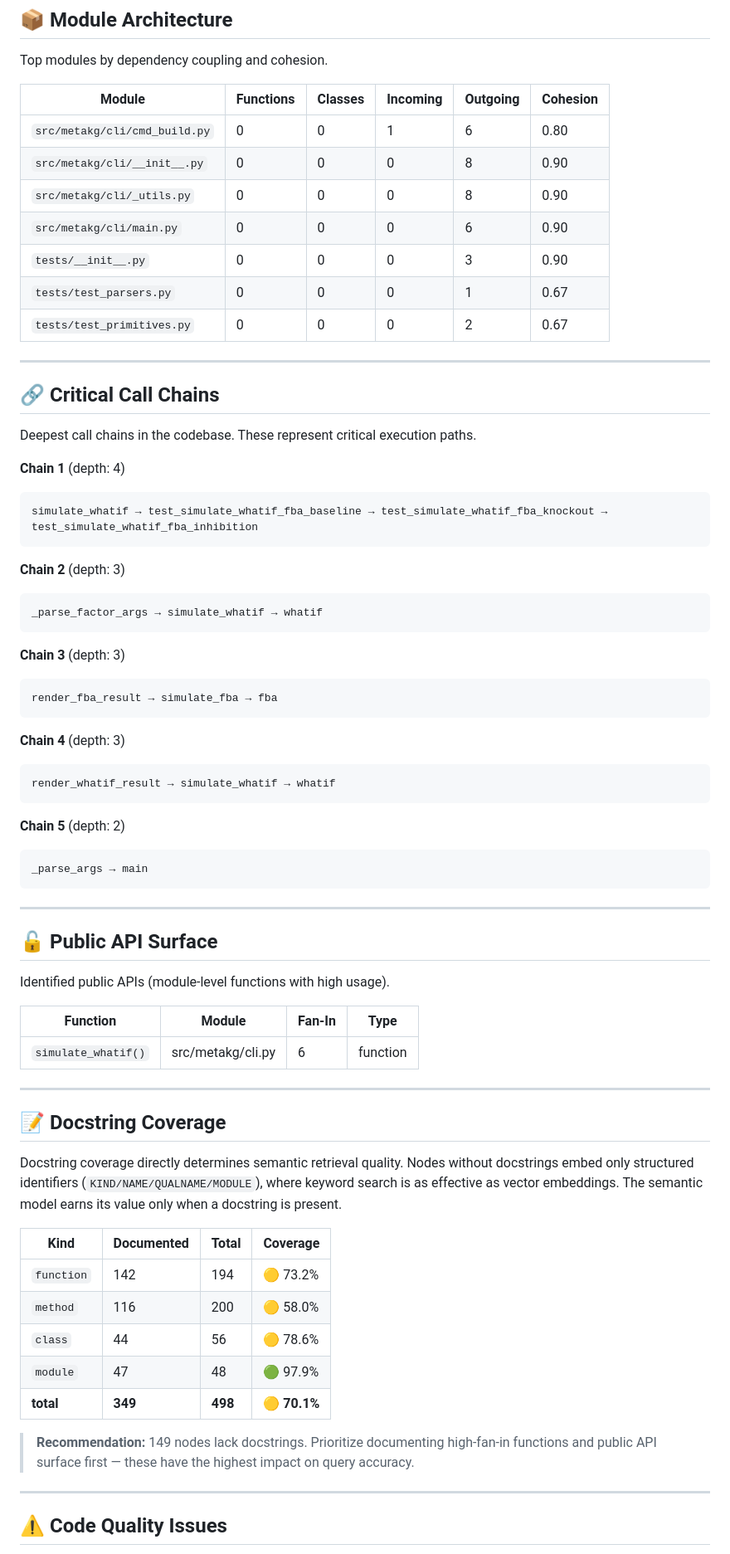
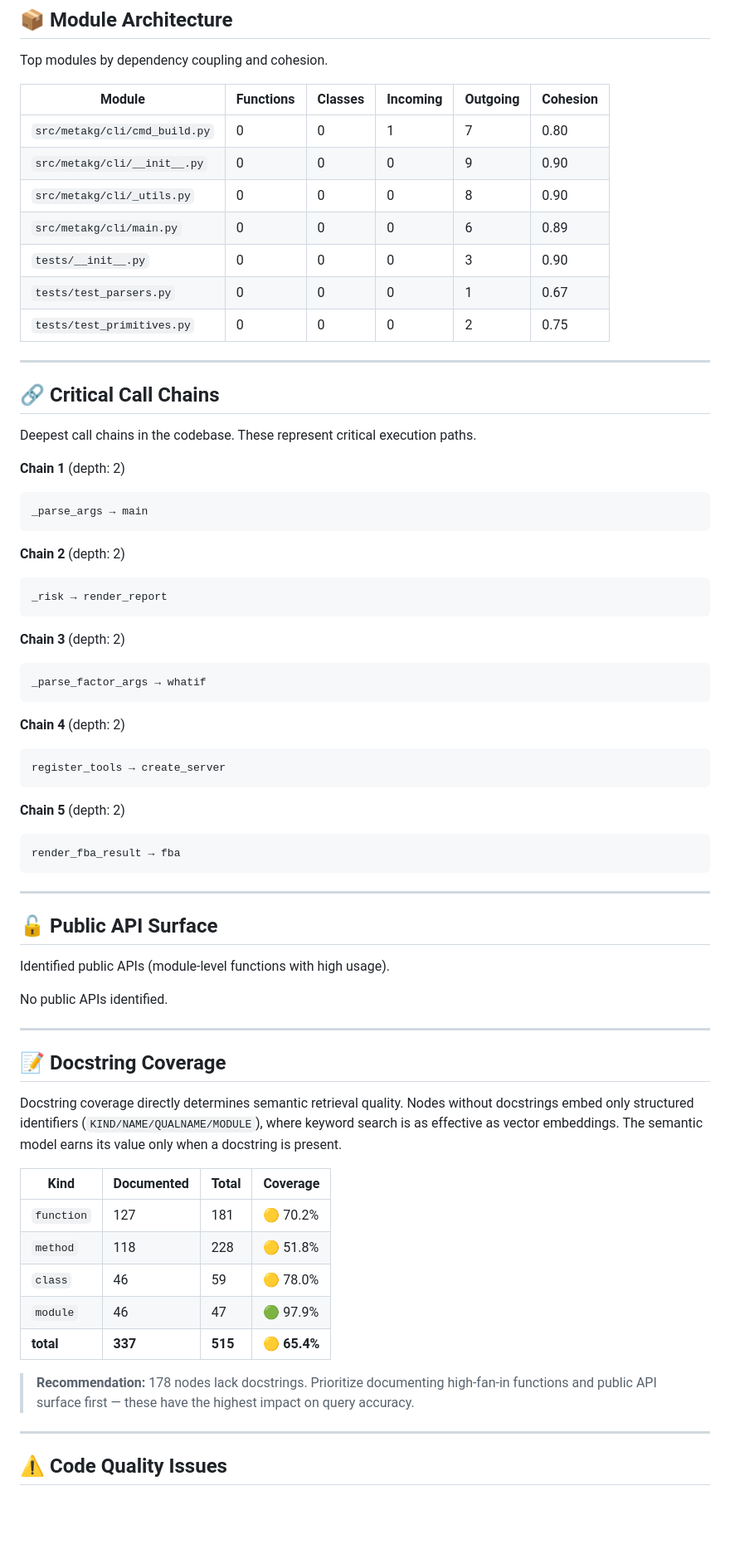
Before and after one commit to Flux-Frontiers/meta_kg, a Markdown page: meta_kg_analysis_20260306.md, the part around one of its changes. Shown at 83% size. Drawn GitHub-style; blank space fills up the shorter version.

````diff
--- a/meta_kg_analysis_20260306.md
+++ b/meta_kg_analysis_20260306.md
@@ -82,13 +82,13 @@ Top modules by dependency coupling and cohesion.
 
 | Module | Functions | Classes | Incoming | Outgoing | Cohesion |
 |--------|-----------|---------|----------|----------|----------|
-| `src/metakg/cli/cmd_build.py` | 0 | 0 | 1 | 6 | 0.80 |
-| `src/metakg/cli/__init__.py` | 0 | 0 | 0 | 8 | 0.90 |
+| `src/metakg/cli/cmd_build.py` | 0 | 0 | 1 | 7 | 0.80 |
+| `src/metakg/cli/__init__.py` | 0 | 0 | 0 | 9 | 0.90 |
 | `src/metakg/cli/_utils.py` | 0 | 0 | 0 | 8 | 0.90 |
-| `src/metakg/cli/main.py` | 0 | 0 | 0 | 6 | 0.90 |
+| `src/metakg/cli/main.py` | 0 | 0 | 0 | 6 | 0.89 |
 | `tests/__init__.py` | 0 | 0 | 0 | 3 | 0.90 |
 | `tests/test_parsers.py` | 0 | 0 | 0 | 1 | 0.67 |
-| `tests/test_primitives.py` | 0 | 0 | 0 | 2 | 0.67 |
+| `tests/test_primitives.py` | 0 | 0 | 0 | 2 | 0.75 |
 
 ---
 
@@ -96,34 +96,34 @@ Top modules by dependency coupling and cohesion.
 
 Deepest call chains in the codebase. These represent critical execution paths.
 
-**Chain 1** (depth: 4)
+**Chain 1** (depth: 2)
 
 ```
-simulate_whatif → test_simulate_whatif_fba_baseline → test_simulate_whatif_fba_knockout → test_simulate_whatif_fba_inhibition
+_parse_args → main
 ```
 
-**Chain 2** (depth: 3)
+**Chain 2** (depth: 2)
 
 ```
-_parse_factor_args → simulate_whatif → whatif
+_risk → render_report
 ```
 
-**Chain 3** (depth: 3)
+**Chain 3** (depth: 2)
 
 ```
-render_fba_result → simulate_fba → fba
+_parse_factor_args → whatif
 ```
 
-**Chain 4** (depth: 3)
+**Chain 4** (depth: 2)
 
 ```
-render_whatif_result → simulate_whatif → whatif
+register_tools → create_server
 ```
 
 **Chain 5** (depth: 2)
 
 ```
-_parse_args → main
+render_fba_result → fba
 ```
 
 ---
@@ -132,9 +132,8 @@ _parse_args → main
 
 Identified public APIs (module-level functions with high usage).
 
-| Function | Module | Fan-In | Type |
-|----------|--------|--------|------|
-| `simulate_whatif()` | src/metakg/cli.py | 6 | function |
+No public APIs identified.
+
 ---
 
 ## 📝 Docstring Coverage
@@ -146,13 +145,13 @@ value only when a docstring is present.
 
 | Kind | Documented | Total | Coverage |
 |------|-----------|-------|----------|
-| `function` | 142 | 194 | 🟡 73.2% |
-| `method` | 116 | 200 | 🟡 58.0% |
-| `class` | 44 | 56 | 🟡 78.6% |
-| `module` | 47 | 48 | 🟢 97.9% |
-| **total** | **349** | **498** | **🟡 70.1%** |
+| `function` | 127 | 181 | 🟡 70.2% |
+| `method` | 118 | 228 | 🟡 51.8% |
+| `class` | 46 | 59 | 🟡 78.0% |
+| `module` | 46 | 47 | 🟢 97.9% |
+| **total** | **337** | **515** | **🟡 65.4%** |
 
-> **Recommendation:** 149 nodes lack docstrings. Prioritize documenting high-fan-in functions and public API surface first — these have the highest impact on query accuracy.
+> **Recommendation:** 178 nodes lack docstrings. Prioritize documenting high-fan-in functions and public API surface first — these have the highest impact on query accuracy.
 
 
 
````
Also changed, not shown: other parts of meta_kg_analysis_20260306.md (+30 -29 lines), README.md (+0 -16 lines).
